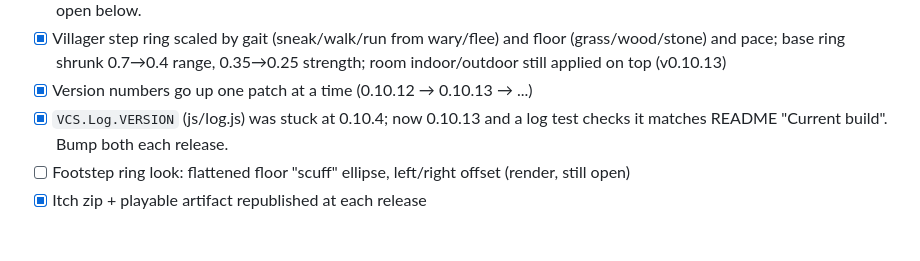
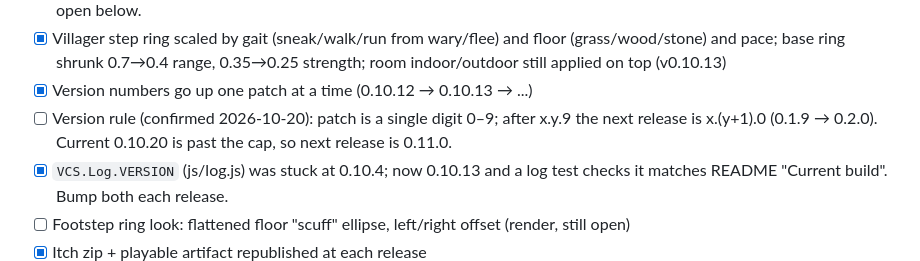
Before and after one commit to joshfryart/vampires-cant-see, a Markdown page: claude/TODO.md, the part around the change. Rendered like a GitHub page; blank space fills up the shorter version.

Commit message:
TODO: record version rule (patch 0-9, next 0.11.0)
Co-Authored-By: Claude Sonnet 5.5 <noreply@anthropic.com>

```diff
--- a/claude/TODO.md
+++ b/claude/TODO.md
@@ -37,6 +37,7 @@ ode_modules).
 - [x] Villager footstep sound: heel thump + scuff per floor (grass/wood/stone), feet alternate (v0.10.12). Ring shrink/scuff still open below.
 - [x] Villager step ring scaled by gait (sneak/walk/run from wary/flee) and floor (grass/wood/stone) and pace; base ring shrunk 0.7→0.4 range, 0.35→0.25 strength; room indoor/outdoor still applied on top (v0.10.13)
 - [x] Version numbers go up one patch at a time (0.10.12 → 0.10.13 → ...)
+- [ ] Version rule (confirmed 2026-10-20): patch is a single digit 0–9; after x.y.9 the next release is x.(y+1).0 (0.1.9 → 0.2.0). Current 0.10.20 is past the cap, so next release is 0.11.0.
 - [x] `VCS.Log.VERSION` (js/log.js) was stuck at 0.10.4; now 0.10.13 and a log test checks it matches README "Current build". Bump both each release.
 - [ ] Footstep ring look: flattened floor "scuff" ellipse, left/right offset (render, still open)
 - [x] Itch zip + playable artifact republished at each release
```
